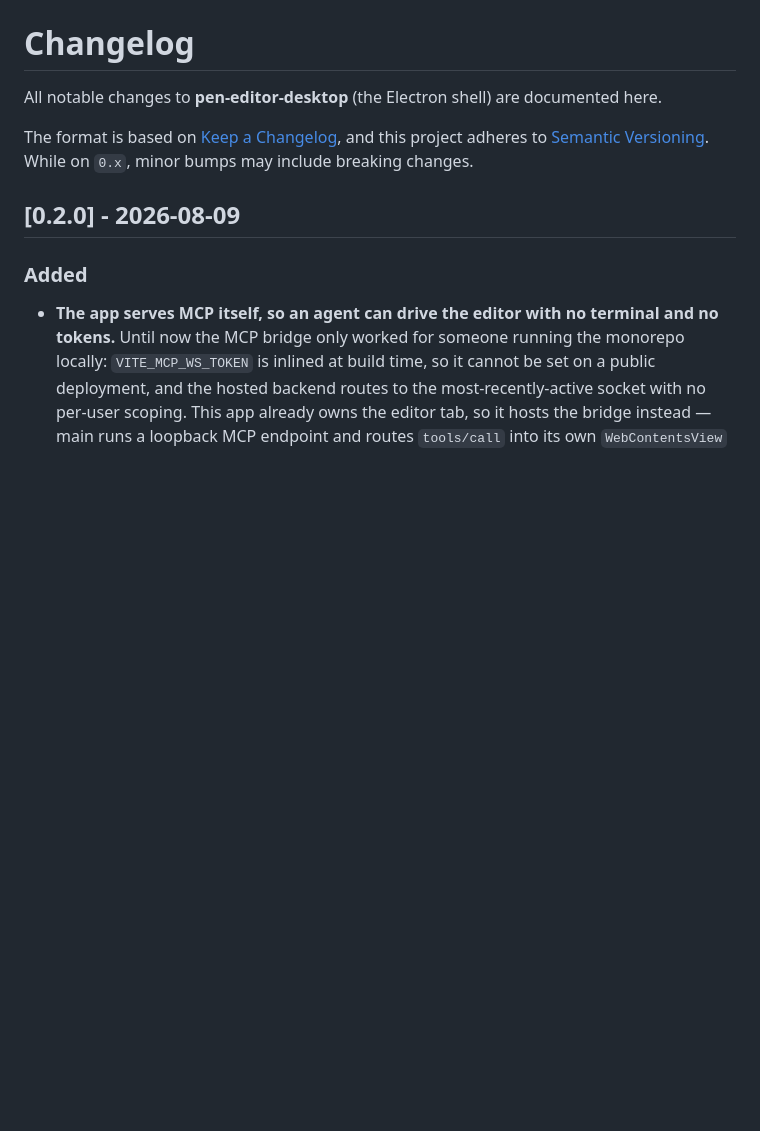
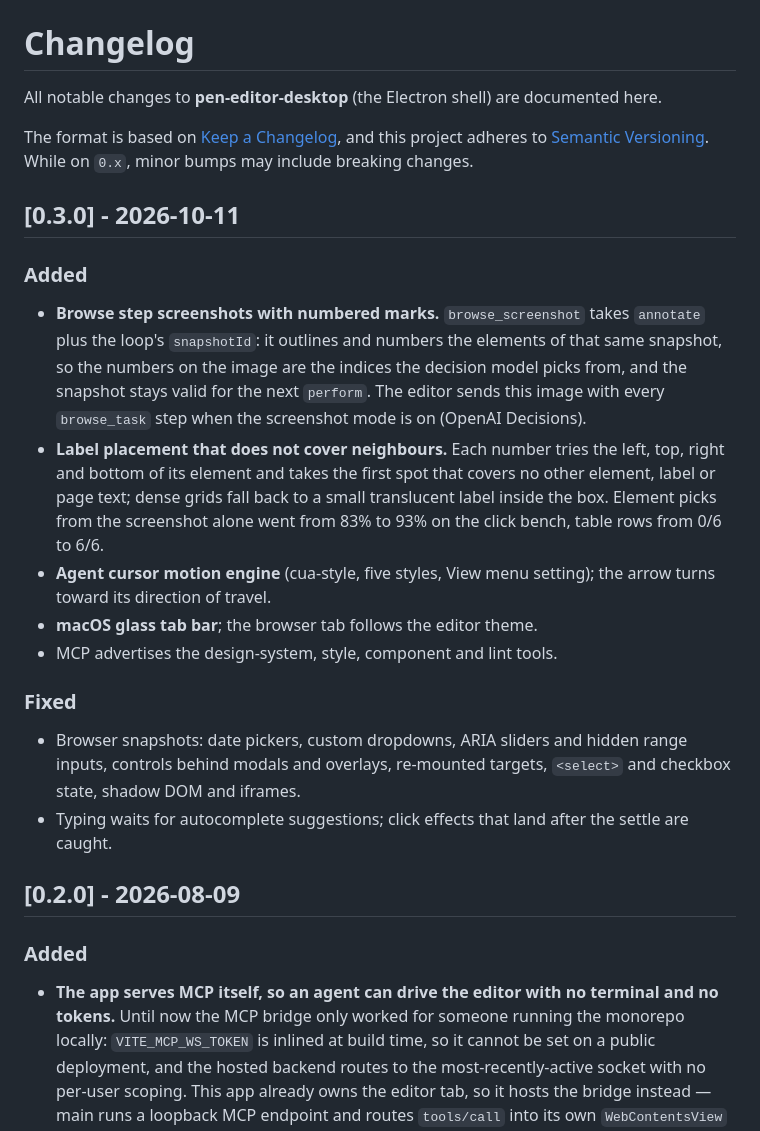
Before and after one commit to dan-rozhkov/pen-editor-desktop, a Markdown page: CHANGELOG.md, the part around the change. Rendered like a GitHub page; blank space fills up the shorter version.

Commit message:
docs: changelog for v0.3.0
Co-Authored-By: Claude Opus 5.5 <noreply@anthropic.com>

```diff
--- a/CHANGELOG.md
+++ b/CHANGELOG.md
@@ -5,6 +5,19 @@ All notable changes to **pen-editor-desktop** (the Electron shell) are documente
 The format is based on [Keep a Changelog](https://keepachangelog.com/en/1.1.0/),
 and this project adheres to [Semantic Versioning](https://semver.org/spec/v2.0.0.html).
 While on `0.x`, minor bumps may include breaking changes.
+
+## [0.3.0] - 2026-10-11
+
+### Added
+- **Browse step screenshots with numbered marks.** `browse_screenshot` takes `annotate` plus the loop's `snapshotId`: it outlines and numbers the elements of that same snapshot, so the numbers on the image are the indices the decision model picks from, and the snapshot stays valid for the next `perform`. The editor sends this image with every `browse_task` step when the screenshot mode is on (OpenAI Decisions).
+- **Label placement that does not cover neighbours.** Each number tries the left, top, right and bottom of its element and takes the first spot that covers no other element, label or page text; dense grids fall back to a small translucent label inside the box. Element picks from the screenshot alone went from 83% to 93% on the click bench, table rows from 0/6 to 6/6.
+- **Agent cursor motion engine** (cua-style, five styles, View menu setting); the arrow turns toward its direction of travel.
+- **macOS glass tab bar**; the browser tab follows the editor theme.
+- MCP advertises the design-system, style, component and lint tools.
+
+### Fixed
+- Browser snapshots: date pickers, custom dropdowns, ARIA sliders and hidden range inputs, controls behind modals and overlays, re-mounted targets, `<select>` and checkbox state, shadow DOM and iframes.
+- Typing waits for autocomplete suggestions; click effects that land after the settle are caught.
 
 ## [0.2.0] - 2026-08-09
 
```
